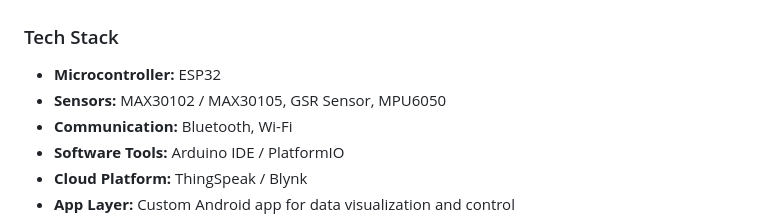
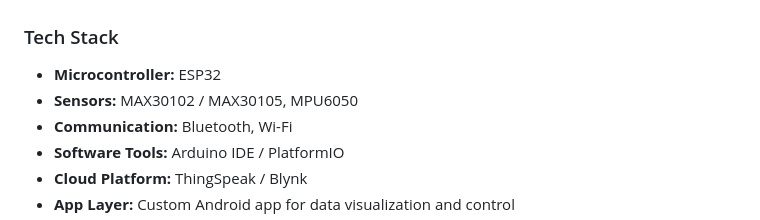
Before and after one commit to Vidunasri57/NeuroTune, a Markdown page: README.md, the part around the change. GitHub-like rendering.

Commit message:
Updated
Removed GSR Sensor from the list of sensors in the README.

```diff
--- a/README.md
+++ b/README.md
@@ -65,7 +65,7 @@ NeuroTune is currently in the **prototype stage**. The basic system is functiona
 
 ### Tech Stack
 - **Microcontroller:** ESP32
-- **Sensors:** MAX30102 / MAX30105, GSR Sensor, MPU6050
+- **Sensors:** MAX30102 / MAX30105, MPU6050
 - **Communication:** Bluetooth, Wi-Fi
 - **Software Tools:** Arduino IDE / PlatformIO
 - **Cloud Platform:** ThingSpeak / Blynk
```
